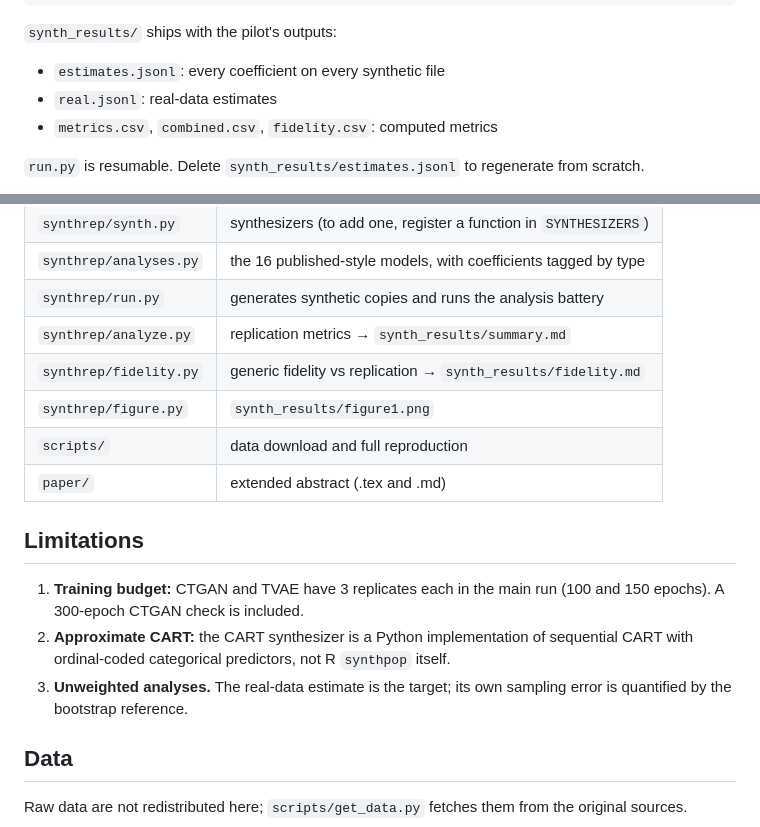
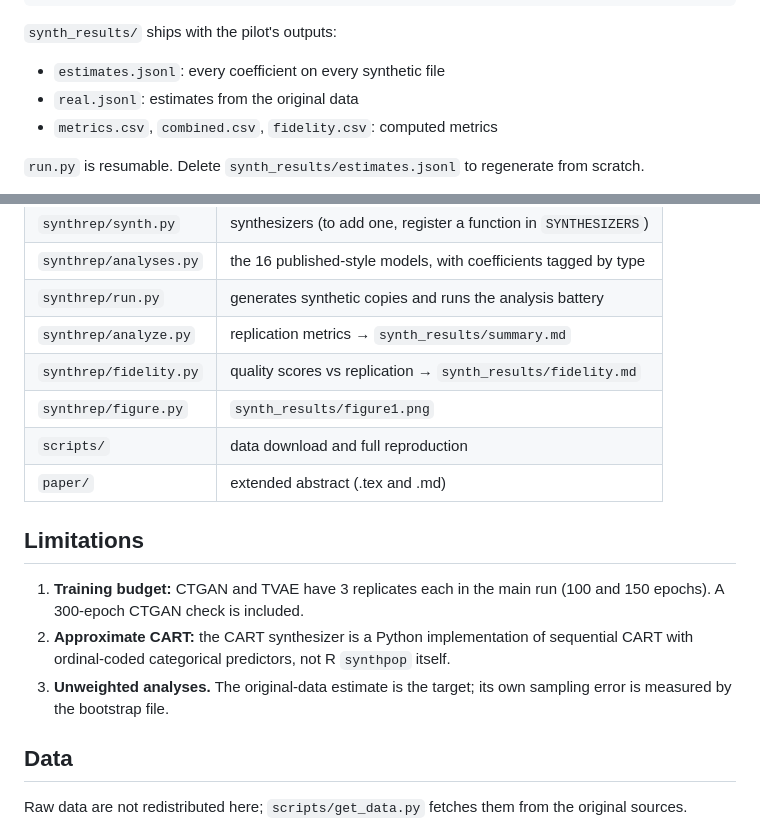
Before and after one commit to brandonyee-cs/synthrep, a Markdown page: README.md, 2 parts joined by grey strips. Drawn GitHub-style.

````diff
--- a/README.md
+++ b/README.md
@@ -67,7 +59,7 @@ python -m synthrep.analyze && python -m synthrep.fidelity && python -m synthrep.
 ```
 `synth_results/` ships with the pilot's outputs:
 - `estimates.jsonl`: every coefficient on every synthetic file
-- `real.jsonl`: real-data estimates
+- `real.jsonl`: estimates from the original data
 - `metrics.csv`, `combined.csv`, `fidelity.csv`: computed metrics
 
 `run.py` is resumable. Delete `synth_results/estimates.jsonl` to regenerate from scratch.
@@ -82,7 +74,7 @@ The pilot used GSS release R3a (`gss7224_r3a.dta`). If NORC has since updated th
 | `synthrep/analyses.py` | the 16 published-style models, with coefficients tagged by type |
 | `synthrep/run.py` | generates synthetic copies and runs the analysis battery |
 | `synthrep/analyze.py` | replication metrics → `synth_results/summary.md` |
-| `synthrep/fidelity.py` | generic fidelity vs replication → `synth_results/fidelity.md` |
+| `synthrep/fidelity.py` | quality scores vs replication → `synth_results/fidelity.md` |
 | `synthrep/figure.py` | `synth_results/figure1.png` |
 | `scripts/` | data download and full reproduction |
 | `paper/` | extended abstract (.tex and .md) |
@@ -90,7 +82,7 @@ The pilot used GSS release R3a (`gss7224_r3a.dta`). If NORC has since updated th
 ## Limitations
 1. **Training budget:** CTGAN and TVAE have 3 replicates each in the main run (100 and 150 epochs). A 300-epoch CTGAN check is included.
 2. **Approximate CART:** the CART synthesizer is a Python implementation of sequential CART with ordinal-coded categorical predictors, not R `synthpop` itself.
-3. **Unweighted analyses.** The real-data estimate is the target; its own sampling error is quantified by the bootstrap reference.
+3. **Unweighted analyses.** The original-data estimate is the target; its own sampling error is measured by the bootstrap file.
 
 ## Data
 Raw data are not redistributed here; `scripts/get_data.py` fetches them from the original sources.
````
Also changed, not shown: other parts of README.md (+22 -30 lines), paper/abstract.md (+153 -80 lines), paper/figure1.png, synth_results/figure1.png, 2 other files.
